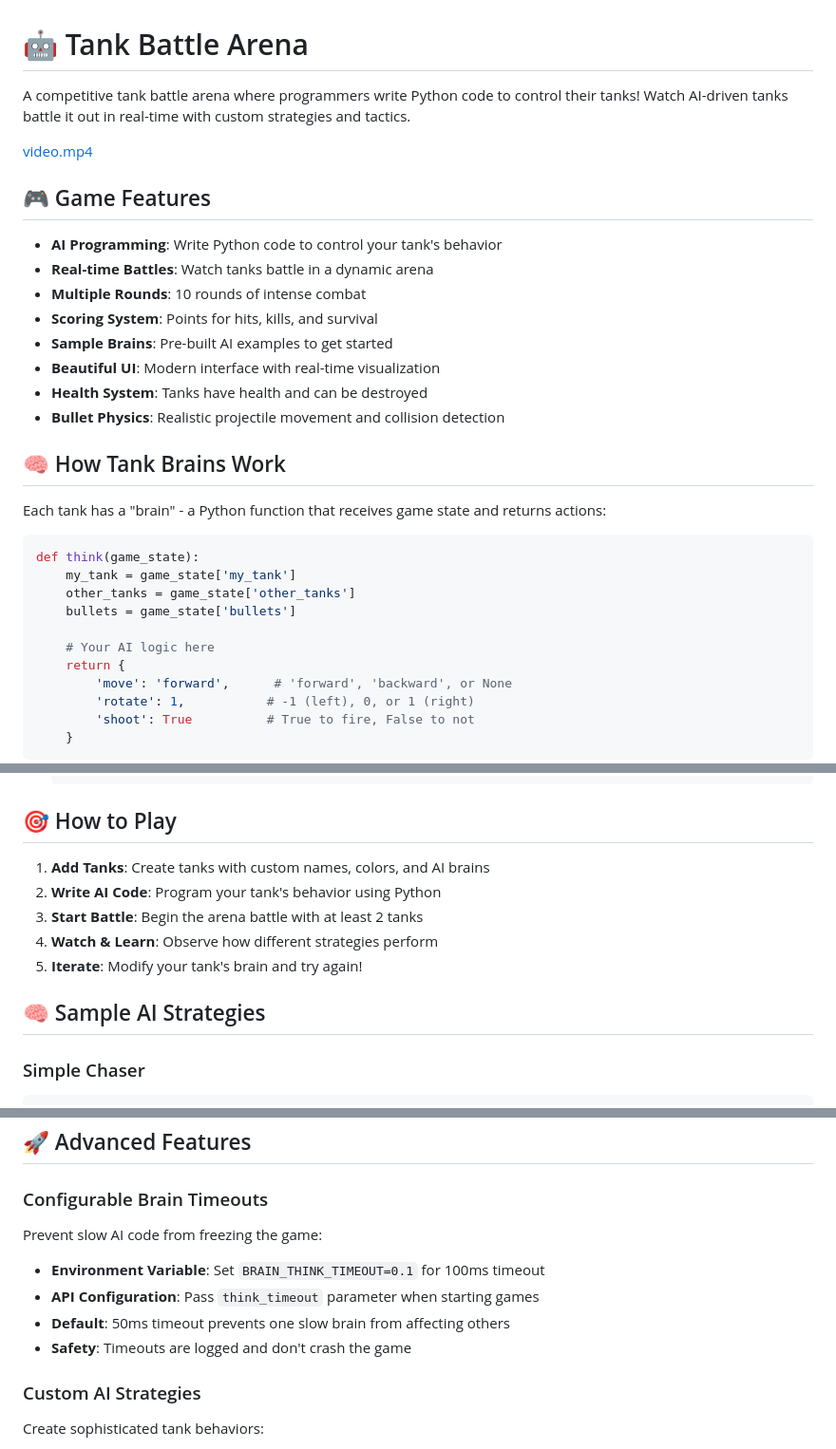
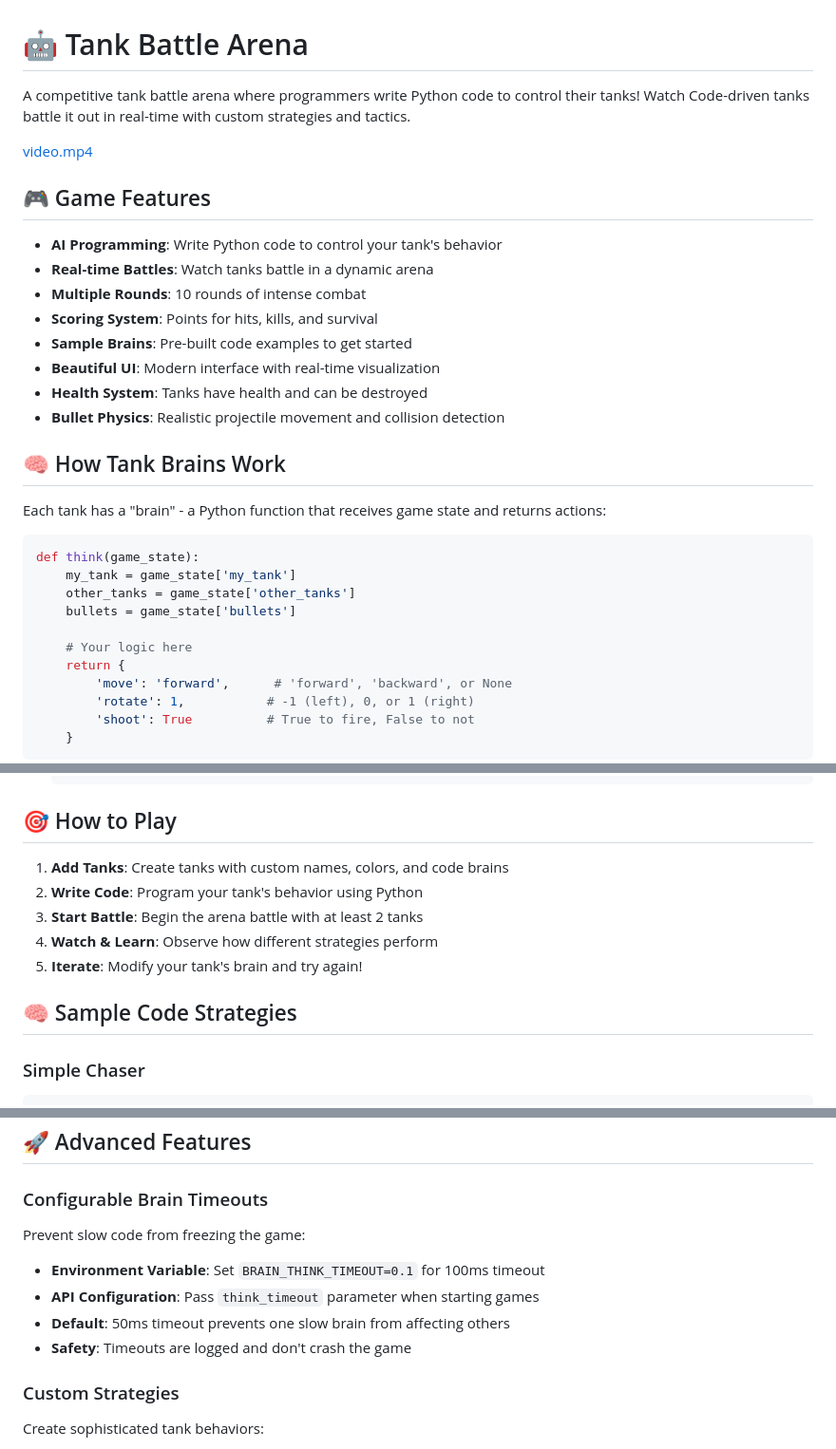
Before and after one commit to cbdonohue/robocode, a Markdown page: README.md, 3 parts joined by grey strips. Shown at 95% size. GitHub-like rendering.

````diff
--- a/README.md
+++ b/README.md
@@ -1,6 +1,6 @@
 # 🤖 Tank Battle Arena
 
-A competitive tank battle arena where programmers write Python code to control their tanks! Watch AI-driven tanks battle it out in real-time with custom strategies and tactics.
+A competitive tank battle arena where programmers write Python code to control their tanks! Watch Code-driven tanks battle it out in real-time with custom strategies and tactics.
 
 [video.mp4](https://github.com/user-attachments/assets/641ff54d-9aaf-4c52-9362-3c62504665b0)
 
@@ -10,7 +10,7 @@ A competitive tank battle arena where programmers write Python code to control t
 - **Real-time Battles**: Watch tanks battle in a dynamic arena
 - **Multiple Rounds**: 10 rounds of intense combat
 - **Scoring System**: Points for hits, kills, and survival
-- **Sample Brains**: Pre-built AI examples to get started
+- **Sample Brains**: Pre-built code examples to get started
 - **Beautiful UI**: Modern interface with real-time visualization
 - **Health System**: Tanks have health and can be destroyed
 - **Bullet Physics**: Realistic projectile movement and collision detection
@@ -25,7 +25,7 @@ def think(game_state):
     other_tanks = game_state['other_tanks']
     bullets = game_state['bullets']
 
-    # Your AI logic here
+    # Your logic here
     return {
         'move': 'forward',      # 'forward', 'backward', or None
         'rotate': 1,           # -1 (left), 0, or 1 (right)
@@ -78,13 +78,13 @@ def think(game_state):
 
 ## 🎯 How to Play
 
-1. **Add Tanks**: Create tanks with custom names, colors, and AI brains
-2. **Write AI Code**: Program your tank's behavior using Python
+1. **Add Tanks**: Create tanks with custom names, colors, and code brains
+2. **Write Code**: Program your tank's behavior using Python
 3. **Start Battle**: Begin the arena battle with at least 2 tanks
 4. **Watch & Learn**: Observe how different strategies perform
 5. **Iterate**: Modify your tank's brain and try again!
 
-## 🧠 Sample AI Strategies
+## 🧠 Sample Code Strategies
 
 ### Simple Chaser
 ```python
@@ -186,13 +186,13 @@ tank-battle-arena/
 ## 🚀 Advanced Features
 
 ### Configurable Brain Timeouts
-Prevent slow AI code from freezing the game:
+Prevent slow code from freezing the game:
 - **Environment Variable**: Set `BRAIN_THINK_TIMEOUT=0.1` for 100ms timeout
 - **API Configuration**: Pass `think_timeout` parameter when starting games
 - **Default**: 50ms timeout prevents one slow brain from affecting others
 - **Safety**: Timeouts are logged and don't crash the game
 
-### Custom AI Strategies
+### Custom Strategies
 Create sophisticated tank behaviors:
 - **Predictive Shooting**: Lead moving targets
 - **Formation Tactics**: Coordinate with multiple tanks
````
Also changed, not shown: other parts of README.md (+2 -2 lines).
